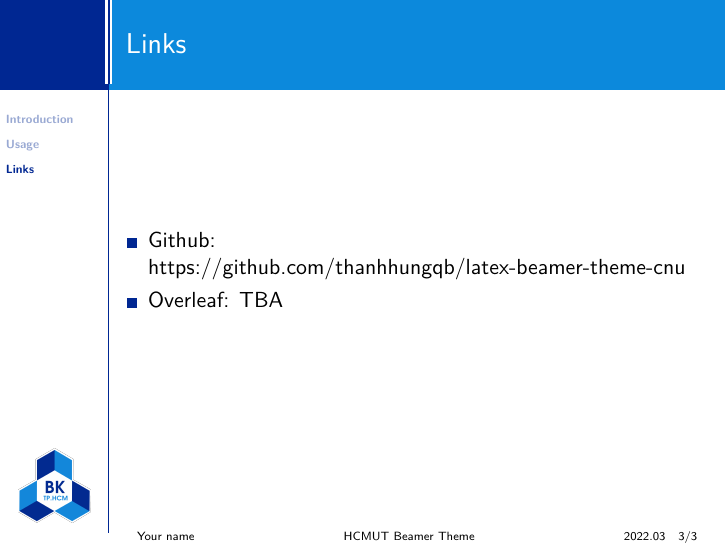
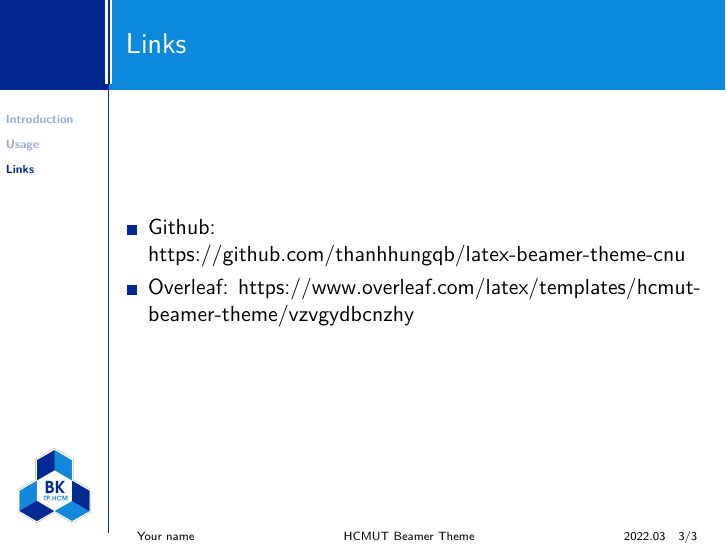
Before and after one commit to thanhhungqb/latex-beamer-theme-hcmut, LaTeX slides (sample.tex): page 5 of 6. Compiled offline with pdfLaTeX.

Commit message:
update with link to overleaf template

```diff
--- a/sample.tex
+++ b/sample.tex
@@ -77,8 +77,8 @@
 \section{Links}
 \begin{frame}{Links}
     \begin{itemize}
-        \item Github: https://github.com/thanhhungqb/latex-beamer-theme-cnu
-        \item Overleaf: TBA
+        \item Github: \href{https://github.com/thanhhungqb/latex-beamer-theme-cnu}{https://github.com/thanhhungqb/latex-beamer-theme-cnu}
+        \item Overleaf: \href{https://www.overleaf.com/latex/templates/hcmut-beamer-theme/vzvgydbcnzhy}{https://www.overleaf.com/latex/templates/hcmut-beamer-theme/vzvgydbcnzhy}
     \end{itemize}
 \end{frame}
 
```
Also changed, not shown: README.md.
